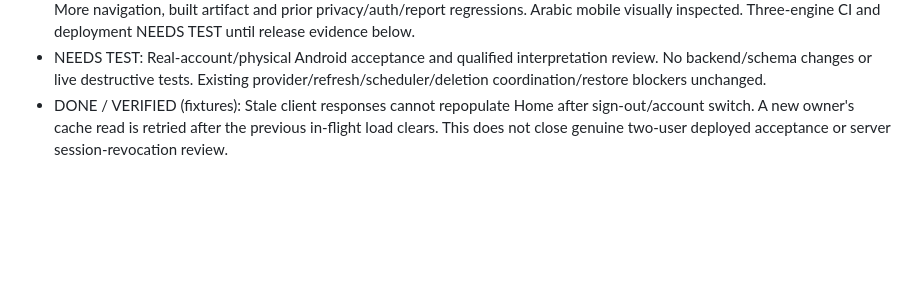
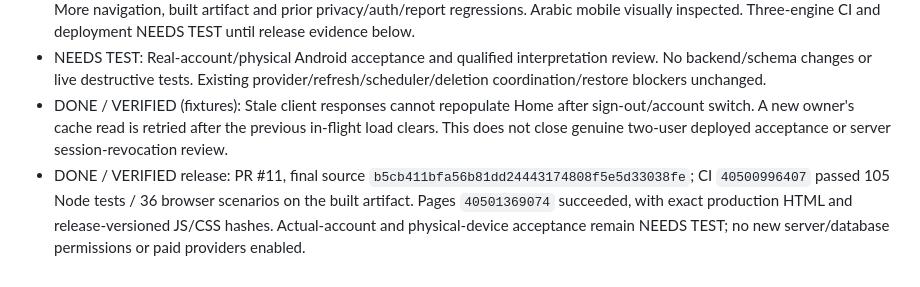
Before and after one commit to 3bHussein/Whoop-Intelligence-, a Markdown page: docs/ANALYTICS-ROADMAP.md, the part around the change. GitHub-like rendering; blank space fills up the shorter version.

```diff
--- a/docs/ANALYTICS-ROADMAP.md
+++ b/docs/ANALYTICS-ROADMAP.md
@@ -204,3 +204,4 @@ Meaning-first interpretation is now **DONE / VERIFIED** by [PR #4 CI](https://gi
 - VERIFIED locally: 105 Node tests and 12 Chromium scenarios, including signed-in entry, day navigation with different recorded energy, missing fields, performance versus efficiency, source units/need/time-zone clocks, remembered Advanced preference, More navigation, built artifact and prior privacy/auth/report regressions. Arabic mobile visually inspected. Three-engine CI and deployment NEEDS TEST until release evidence below.
 - NEEDS TEST: Real-account/physical Android acceptance and qualified interpretation review. No backend/schema changes or live destructive tests. Existing provider/refresh/scheduler/deletion coordination/restore blockers unchanged.
 - DONE / VERIFIED (fixtures): Stale client responses cannot repopulate Home after sign-out/account switch. A new owner's cache read is retried after the previous in-flight load clears. This does not close genuine two-user deployed acceptance or server session-revocation review.
+- DONE / VERIFIED release: PR #11, final source `b5cb411bfa56b81dd24443174808f5e5d33038fe`; CI `40500996407` passed 105 Node tests / 36 browser scenarios on the built artifact. Pages `40501369074` succeeded, with exact production HTML and release-versioned JS/CSS hashes. Actual-account and physical-device acceptance remain NEEDS TEST; no new server/database permissions or paid providers enabled.
```
Also changed, not shown: docs/DEVELOPMENT-LOG.md (+6 -0 lines).
